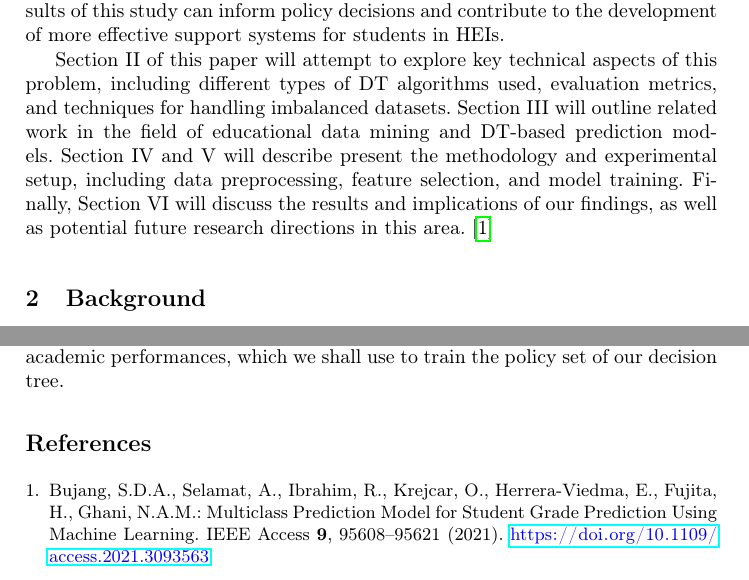
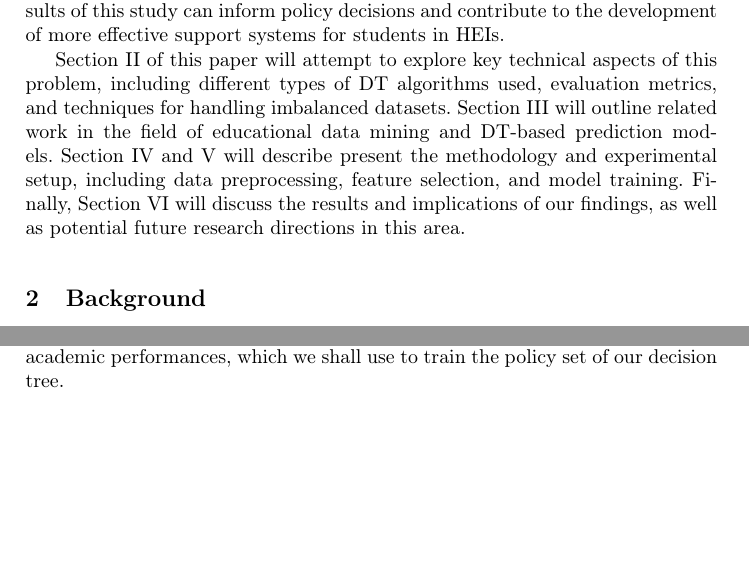
Before and after one commit to fungusdesu/wr227-project, a LaTeX paper (main.tex, which reads Introduction.tex): two parts of pages 2 and 3 of 3, joined at a grey line, cut so that both start at the same text, the shorter picture padded with empty space. Compiled offline with pdfLaTeX.

Commit message:
removed test citation

```diff
--- a/Introduction.tex
+++ b/Introduction.tex
@@ -3,4 +3,4 @@ Higher education institutions (HEIs) have been of increasing importance in recen
 
 Using multiple DT algorithms, we analyze a given dataset of students' examination results to identify patterns and factors that contribute to academic success or failure in order to provide an appropriate level of academic support. The DT-based approach allows us to classify students into different categories based on their performance, enabling targeted interventions and resource allocation. By identifying at-risk students early on, HEIs can implement strategies to improve retention rates and enhance the overall educational experience. The results of this study can inform policy decisions and contribute to the development of more effective support systems for students in HEIs.
 
-Section II of this paper will attempt to explore key technical aspects of this problem, including different types of DT algorithms used, evaluation metrics, and techniques for handling imbalanced datasets. Section III will outline related work in the field of educational data mining and DT-based prediction models. Section IV and V will describe present the methodology and experimental setup, including data preprocessing, feature selection, and model training. Finally, Section VI will discuss the results and implications of our findings, as well as potential future research directions in this area. \cite{Bujang2021}
+Section II of this paper will attempt to explore key technical aspects of this problem, including different types of DT algorithms used, evaluation metrics, and techniques for handling imbalanced datasets. Section III will outline related work in the field of educational data mining and DT-based prediction models. Section IV and V will describe present the methodology and experimental setup, including data preprocessing, feature selection, and model training. Finally, Section VI will discuss the results and implications of our findings, as well as potential future research directions in this area.
```
Also changed, not shown: main.pdf.
